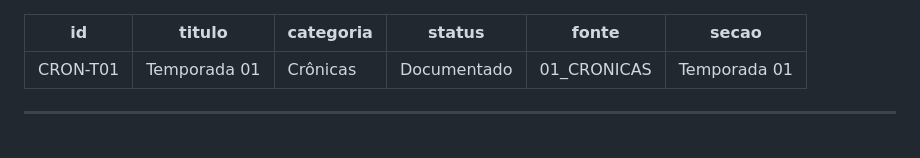
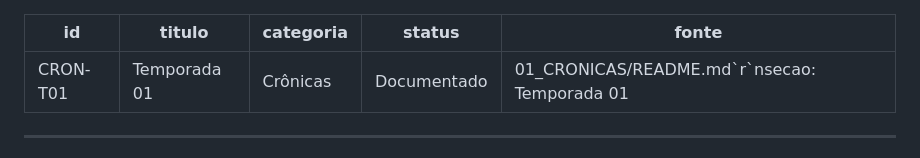
Before and after one commit to rafadgarcia/archieve-zero, a Markdown page: docs/cronicas/temporada-01.md, the part around the change. Rendered like a GitHub page.

```diff
--- a/docs/cronicas/temporada-01.md
+++ b/docs/cronicas/temporada-01.md
@@ -3,8 +3,7 @@ id: CRON-T01
 titulo: Temporada 01
 categoria: Crônicas
 status: Documentado
-fonte: 01_CRONICAS
-secao: Temporada 01
+fonte: 01_CRONICAS/README.md`r`nsecao: Temporada 01
 ---
 
 ---
```
Also changed, not shown: docs/cronicas/eventos-recentes.md (+1 -2 lines), docs/cronicas/temporada-02.md (+1 -2 lines).
